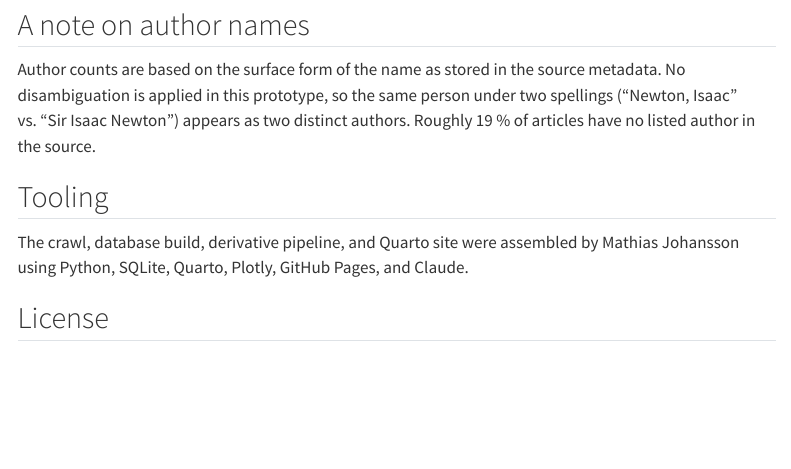
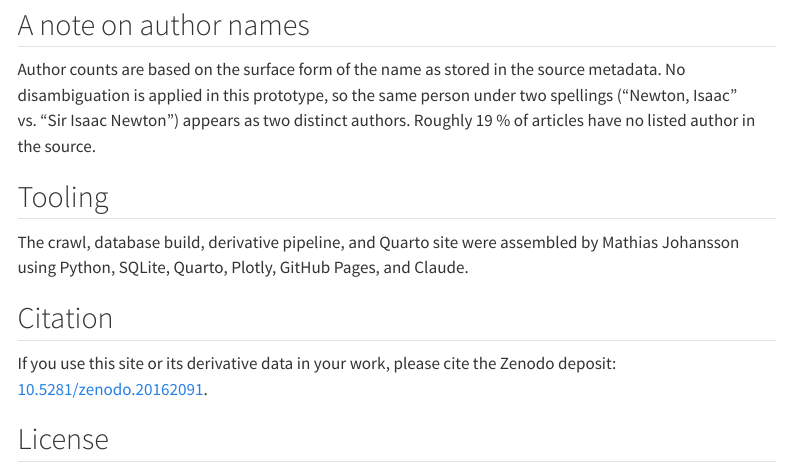
Before and after one commit to DigitalHistory-Lund/SecToPat-PhilTransExplorer, a Quarto document (about.qmd): the page in a window 1100 px wide, from 640 px down. Rendered offline with R 4.5, knitr and Pandoc in place of Quarto, with nearby package versions; menus at the side of the page are left out; badge pictures from the web are left out.

Commit message:
Update DOI

```diff
--- a/about.qmd
+++ b/about.qmd
@@ -48,6 +48,13 @@ The crawl, database build, derivative pipeline, and Quarto site were
 assembled by Mathias Johansson using Python, SQLite, Quarto, Plotly,
 GitHub Pages, and Claude.
 
+## Citation
+
+[![DOI](https://zenodo.org/badge/DOI/10.5281/zenodo.20162091.svg)](https://doi.org/10.5281/zenodo.20162091)
+
+If you use this site or its derivative data in your work, please cite the
+Zenodo deposit: [10.5281/zenodo.20162091](https://doi.org/10.5281/zenodo.20162091).
+
 ## License
 
 [![CC BY-NC 4.0](https://licensebuttons.net/l/by-nc/4.0/88x31.png)](https://creativecommons.org/licenses/by-nc/4.0/)
```
Also changed, not shown: 2 other files.
